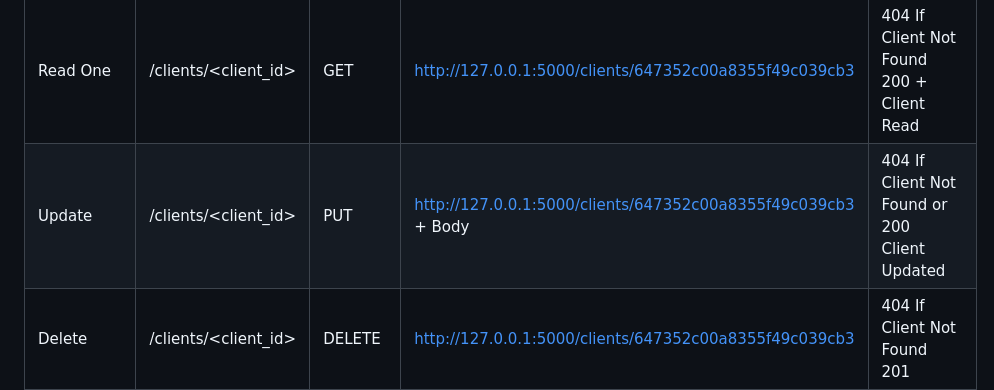
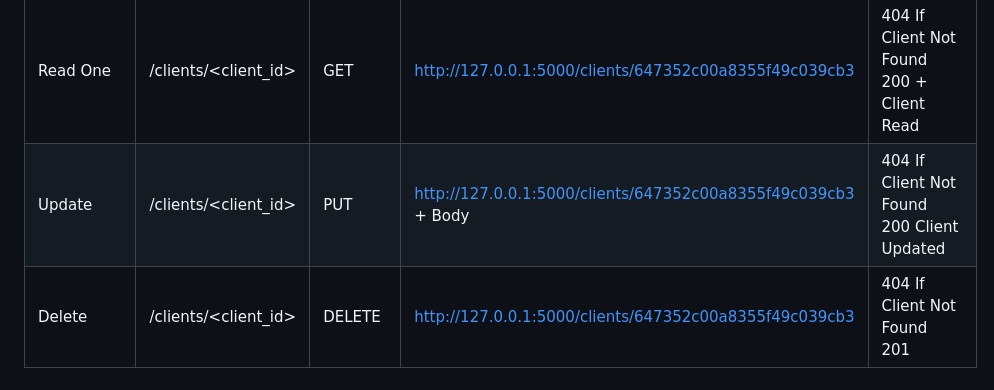
Before and after one commit to brunamagrinidacruz/bhub-coding-challenge, a Markdown page: README.md, the part around the change. Drawn GitHub-style.

Commit message:
Updated endpoint table

```diff
--- a/README.md
+++ b/README.md
@@ -23,7 +23,7 @@ Each client is represented with the following informations:
 | Create     | /clients             |   POST  | http://127.0.0.1:5000/clients + Body | 201 + Client Created  |
 | Read All   | /clients             |   GET   | http://127.0.0.1:5000/clients | 200 + List of Clients |
 | Read One   | /clients/<client_id> |   GET   | http://127.0.0.1:5000/clients/647352c00a8355f49c039cb3  | 404 If Client Not Found <br> 200 + Client Read | |
-| Update     | /clients/<client_id> |   PUT   | http://127.0.0.1:5000/clients/647352c00a8355f49c039cb3 + Body | 404 If Client Not Found or 200 <br> Client Updated |
+| Update     | /clients/<client_id> |   PUT   | http://127.0.0.1:5000/clients/647352c00a8355f49c039cb3 + Body | 404 If Client Not Found <br> 200 Client Updated |
 | Delete     | /clients/<client_id> |  DELETE | http://127.0.0.1:5000/clients/647352c00a8355f49c039cb3 | 404 If Client Not Found <br> 201 |
 
 - Create Body:
```
